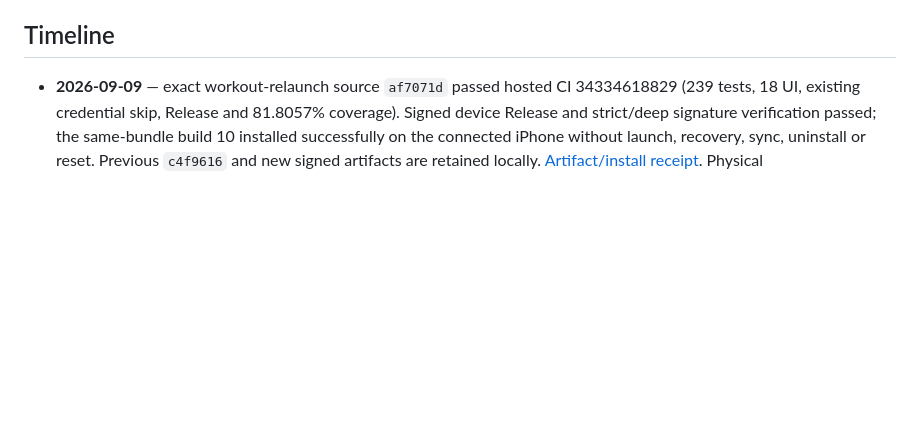
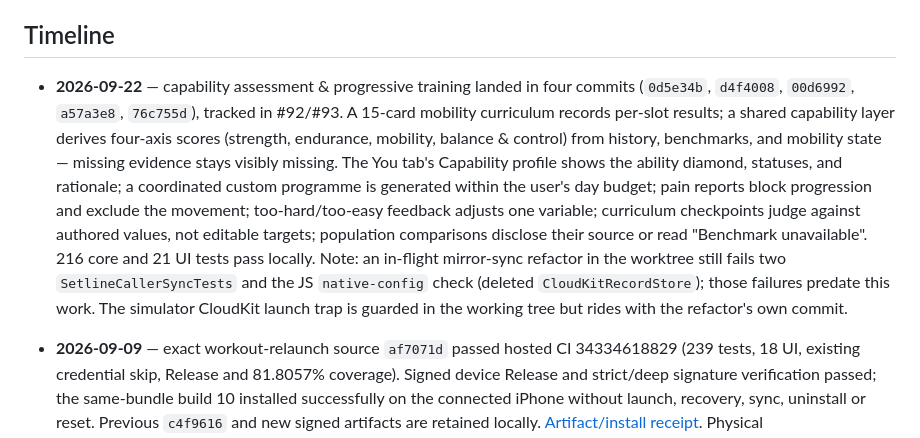
Before and after one commit to Significant-Hobbies/setline, a Markdown page: PROJECT_STATUS.md, the part around the change. Rendered like a GitHub page; blank space fills up the shorter version.

Commit message:
docs: record capability system in project status
Generated with [Devin](https://devin.ai)

Co-Authored-By: Devin <158243242+devin-ai-integration[bot]@users.noreply.github.com>

```diff
--- a/PROJECT_STATUS.md
+++ b/PROJECT_STATUS.md
@@ -33,6 +33,24 @@ is not claimed as shipped. The versioned JSON export remains the backup.
 - No product-specific backend, email provider, paid service, sensor, or analytics SDK.
 
 ## Timeline
+
+- **2026-09-22** — capability assessment & progressive training landed in four
+  commits (`0d5e34b`, `d4f4008`, `00d6992`, `a57a3e8`, `76c755d`), tracked in
+  #92/#93. A 15-card mobility curriculum records per-slot results; a shared
+  capability layer derives four-axis scores (strength, endurance, mobility,
+  balance & control) from history, benchmarks, and mobility state — missing
+  evidence stays visibly missing. The You tab's Capability profile shows the
+  ability diamond, statuses, and rationale; a coordinated custom programme is
+  generated within the user's day budget; pain reports block progression and
+  exclude the movement; too-hard/too-easy feedback adjusts one variable;
+  curriculum checkpoints judge against authored values, not editable targets;
+  population comparisons disclose their source or read "Benchmark
+  unavailable". 216 core and 21 UI tests pass locally. Note: an in-flight
+  mirror-sync refactor in the worktree still fails two
+  `SetlineCallerSyncTests` and the JS `native-config` check (deleted
+  `CloudKitRecordStore`); those failures predate this work. The simulator
+  CloudKit launch trap is guarded in the working tree but rides with the
+  refactor's own commit.
 
 - **2026-09-09** — exact workout-relaunch source `af7071d` passed hosted CI
   34334618829 (239 tests, 18 UI, existing credential skip, Release and 81.8057%
```
